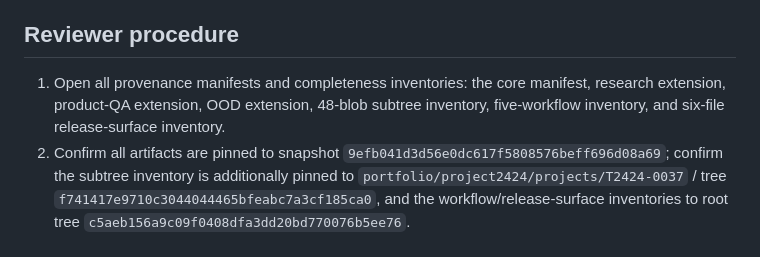
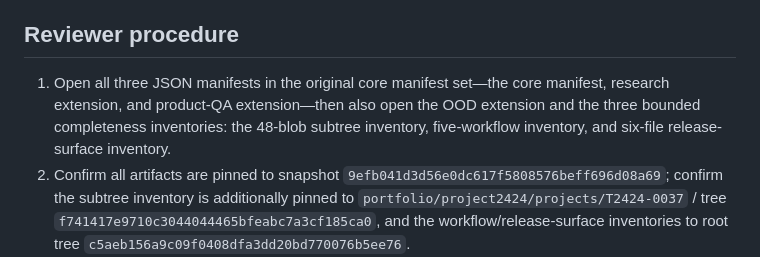
Before and after one commit to THE-BU1LD/NeuroCAD, a Markdown page: docs/HISTORICAL_VERTEXED_PROVENANCE.md, the part around the change. Rendered like a GitHub page.

Commit message:
fix: preserve provenance guide regression contract

```diff
--- a/docs/HISTORICAL_VERTEXED_PROVENANCE.md
+++ b/docs/HISTORICAL_VERTEXED_PROVENANCE.md
@@ -71,7 +71,7 @@ No missing pilot, benchmark, deployment, authorization receipt, or scientific ev
 
 ## Reviewer procedure
 
-1. Open all provenance manifests and completeness inventories: the core manifest, research extension, product-QA extension, OOD extension, 48-blob subtree inventory, five-workflow inventory, and six-file release-surface inventory.
+1. Open all three JSON manifests in the original core manifest set—the core manifest, research extension, and product-QA extension—then also open the OOD extension and the three bounded completeness inventories: the 48-blob subtree inventory, five-workflow inventory, and six-file release-surface inventory.
 2. Confirm all artifacts are pinned to snapshot `9efb041d3d56e0dc617f5808576beff696d08a69`; confirm the subtree inventory is additionally pinned to `portfolio/project2424/projects/T2424-0037` / tree `f741417e9710c3044044465bfeabc7a3cf185ca0`, and the workflow/release-surface inventories to root tree `c5aeb156a9c09f0408dfa3dd20bd770076b5ee76`.
 3. Resolve a selected `source_path` at the pinned VertexED source snapshot; verify `source_blob`/`source_tree` when present, or consult `recovered_blob_identities` for base rows whose exact blobs were recovered later.
 4. Check `canonical_destination`. If it is `HISTORICAL_ONLY`, keep the original artifact as the evidence owner rather than copying it into NeuroCAD.
```
